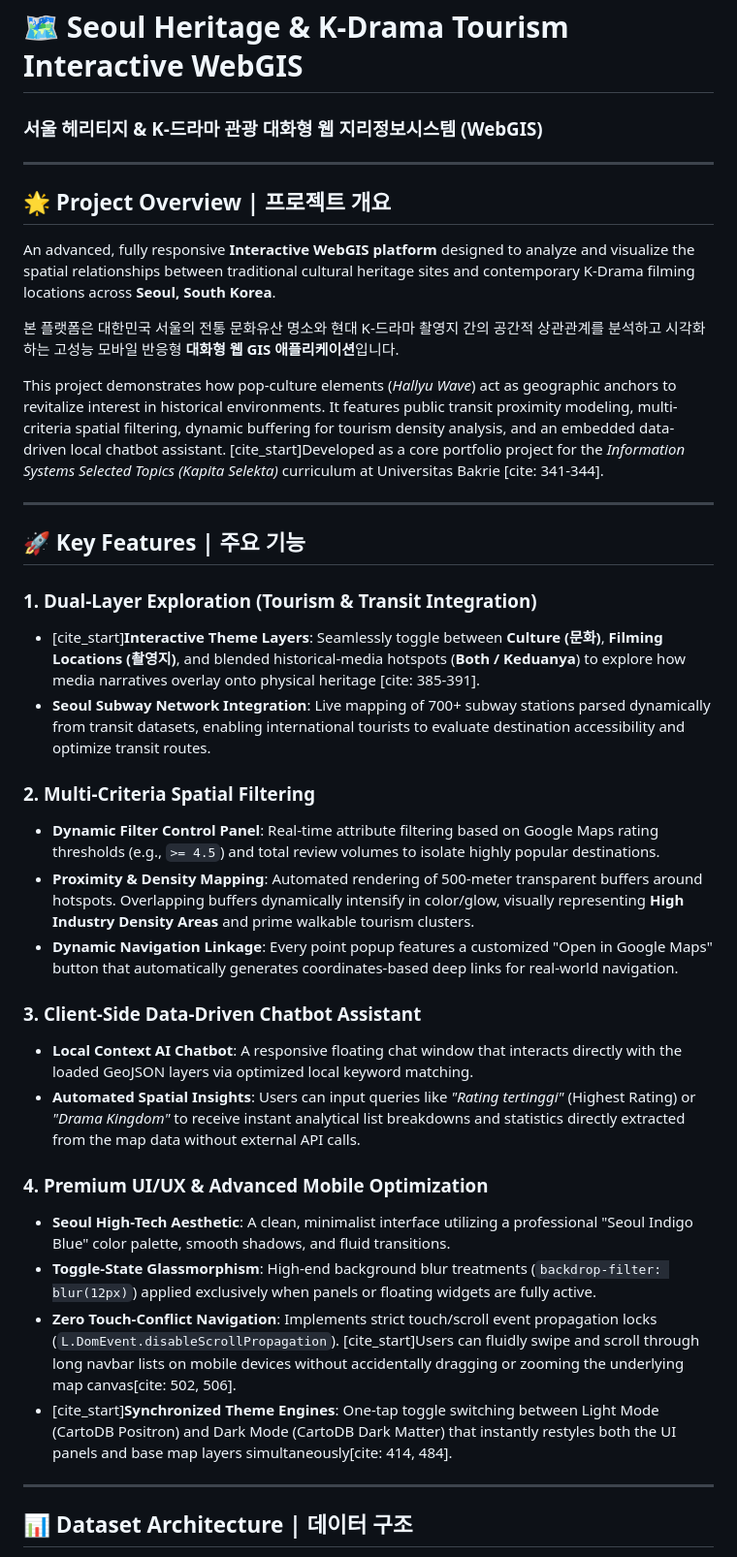
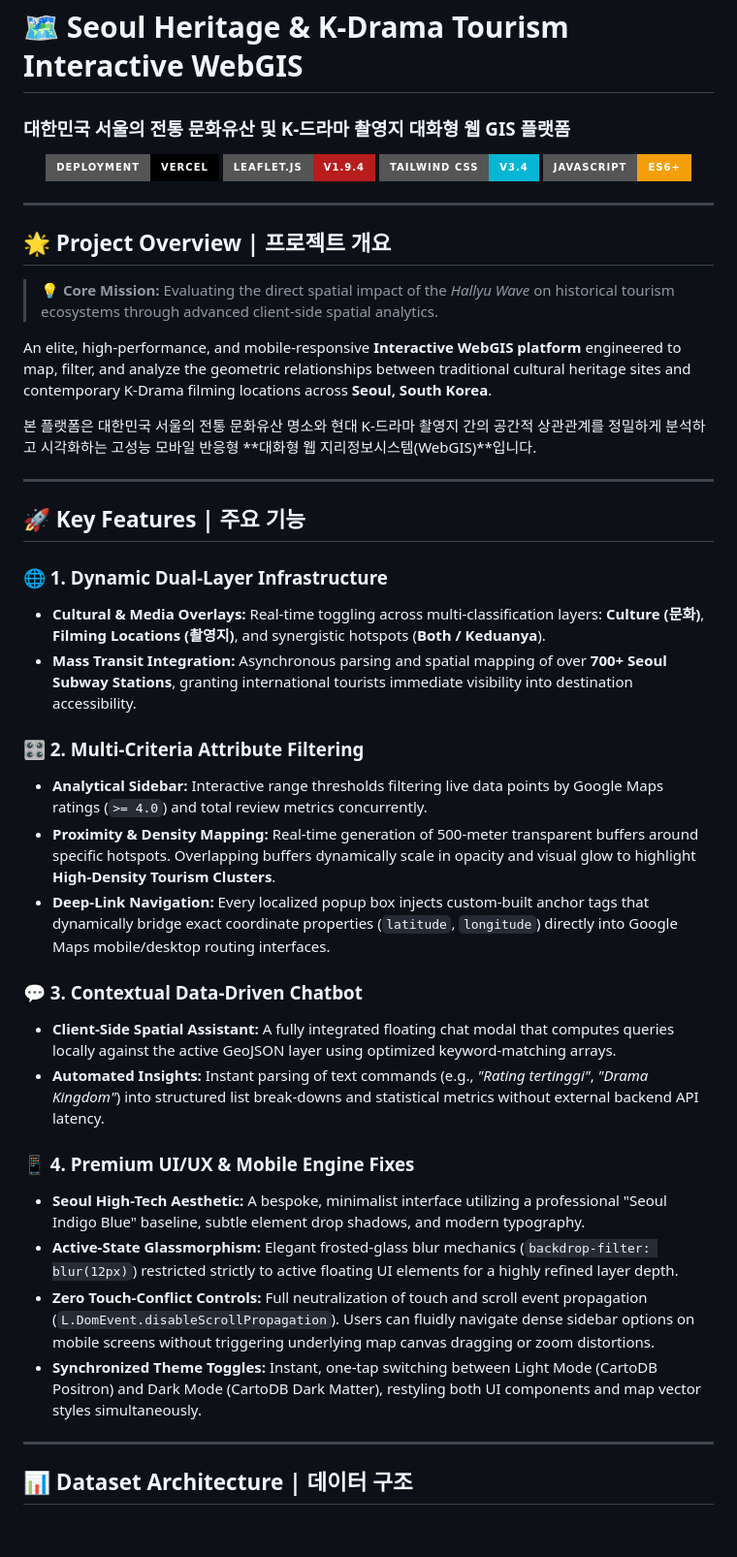
Before and after one commit to ataufikalfarizy/Seoul-Cultural-Filming-Locations, a Markdown page: README.md, the part around one of its changes. Shown at 97% size. Rendered like a GitHub page; badges without logos; blank space fills up the shorter version.

```diff
--- a/README.md
+++ b/README.md
@@ -1,37 +1,45 @@
 # 🗺️ Seoul Heritage & K-Drama Tourism Interactive WebGIS
-### 서울 헤리티지 & K-드라마 관광 대화형 웹 지리정보시스템 (WebGIS)
+### 대한민국 서울의 전통 문화유산 및 K-드라마 촬영지 대화형 웹 GIS 플랫폼
+
+<p align="center">
+  <img src="https://img.shields.io/badge/Deployment-Vercel-000000?style=for-the-badge&logo=vercel&logoColor=white" alt="Vercel">
+  <img src="https://img.shields.io/badge/Leaflet.js-v1.9.4-B91C1C?style=for-the-badge&logo=leaflet&logoColor=white" alt="Leaflet">
+  <img src="https://img.shields.io/badge/Tailwind_CSS-v3.4-06B6D4?style=for-the-badge&logo=tailwind-css&logoColor=white" alt="Tailwind">
+  <img src="https://img.shields.io/badge/JavaScript-ES6+-F59E0B?style=for-the-badge&logo=javascript&logoColor=black" alt="JavaScript">
+</p>
 
 ---
 
 ## 🌟 Project Overview | 프로젝트 개요
-An advanced, fully responsive **Interactive WebGIS platform** designed to analyze and visualize the spatial relationships between traditional cultural heritage sites and contemporary K-Drama filming locations across **Seoul, South Korea**.
 
-본 플랫폼은 대한민국 서울의 전통 문화유산 명소와 현대 K-드라마 촬영지 간의 공간적 상관관계를 분석하고 시각화하는 고성능 모바일 반응형 **대화형 웹 GIS 애플리케이션**입니다.
+> 💡 **Core Mission:** Evaluating the direct spatial impact of the *Hallyu Wave* on historical tourism ecosystems through advanced client-side spatial analytics.
 
-This project demonstrates how pop-culture elements (*Hallyu Wave*) act as geographic anchors to revitalize interest in historical environments. It features public transit proximity modeling, multi-criteria spatial filtering, dynamic buffering for tourism density analysis, and an embedded data-driven local chatbot assistant. [cite_start]Developed as a core portfolio project for the *Information Systems Selected Topics (Kapita Selekta)* curriculum at Universitas Bakrie [cite: 341-344].
+An elite, high-performance, and mobile-responsive **Interactive WebGIS platform** engineered to map, filter, and analyze the geometric relationships between traditional cultural heritage sites and contemporary K-Drama filming locations across **Seoul, South Korea**.
+
+본 플랫폼은 대한민국 서울의 전통 문화유산 명소와 현대 K-드라마 촬영지 간의 공간적 상관관계를 정밀하게 분석하고 시각화하는 고성능 모바일 반응형 **대화형 웹 지리정보시스템(WebGIS)**입니다.
 
 ---
 
 ## 🚀 Key Features | 주요 기능
 
-### 1. Dual-Layer Exploration (Tourism & Transit Integration)
-- [cite_start]**Interactive Theme Layers**: Seamlessly toggle between **Culture (문화)**, **Filming Locations (촬영지)**, and blended historical-media hotspots (**Both / Keduanya**) to explore how media narratives overlay onto physical heritage [cite: 385-391].
-- **Seoul Subway Network Integration**: Live mapping of 700+ subway stations parsed dynamically from transit datasets, enabling international tourists to evaluate destination accessibility and optimize transit routes.
+### 🌐 1. Dynamic Dual-Layer Infrastructure
+* **Cultural & Media Overlays:** Real-time toggling across multi-classification layers: **Culture (문화)**, **Filming Locations (촬영지)**, and synergistic hotspots (**Both / Keduanya**).
+* **Mass Transit Integration:** Asynchronous parsing and spatial mapping of over **700+ Seoul Subway Stations**, granting international tourists immediate visibility into destination accessibility.
 
-### 2. Multi-Criteria Spatial Filtering
-- **Dynamic Filter Control Panel**: Real-time attribute filtering based on Google Maps rating thresholds (e.g., `>= 4.5`) and total review volumes to isolate highly popular destinations.
-- **Proximity & Density Mapping**: Automated rendering of 500-meter transparent buffers around hotspots. Overlapping buffers dynamically intensify in color/glow, visually representing **High Industry Density Areas** and prime walkable tourism clusters.
-- **Dynamic Navigation Linkage**: Every point popup features a customized "Open in Google Maps" button that automatically generates coordinates-based deep links for real-world navigation.
+### 🎛️ 2. Multi-Criteria Attribute Filtering
+* **Analytical Sidebar:** Interactive range thresholds filtering live data points by Google Maps ratings (`>= 4.0`) and total review metrics concurrently.
+* **Proximity & Density Mapping:** Real-time generation of 500-meter transparent buffers around specific hotspots. Overlapping buffers dynamically scale in opacity and visual glow to highlight **High-Density Tourism Clusters**.
+* **Deep-Link Navigation:** Every localized popup box injects custom-built anchor tags that dynamically bridge exact coordinate properties (`latitude`, `longitude`) directly into Google Maps mobile/desktop routing interfaces.
 
-### 3. Client-Side Data-Driven Chatbot Assistant
-- **Local Context AI Chatbot**: A responsive floating chat window that interacts directly with the loaded GeoJSON layers via optimized local keyword matching.
-- **Automated Spatial Insights**: Users can input queries like *"Rating tertinggi"* (Highest Rating) or *"Drama Kingdom"* to receive instant analytical list breakdowns and statistics directly extracted from the map data without external API calls.
+### 💬 3. Contextual Data-Driven Chatbot
+* **Client-Side Spatial Assistant:** A fully integrated floating chat modal that computes queries locally against the active GeoJSON layer using optimized keyword-matching arrays.
+* **Automated Insights:** Instant parsing of text commands (e.g., *"Rating tertinggi"*, *"Drama Kingdom"*) into structured list break-downs and statistical metrics without external backend API latency.
 
-### 4. Premium UI/UX & Advanced Mobile Optimization
-- **Seoul High-Tech Aesthetic**: A clean, minimalist interface utilizing a professional "Seoul Indigo Blue" color palette, smooth shadows, and fluid transitions.
-- **Toggle-State Glassmorphism**: High-end background blur treatments (`backdrop-filter: blur(12px)`) applied exclusively when panels or floating widgets are fully active.
-- **Zero Touch-Conflict Navigation**: Implements strict touch/scroll event propagation locks (`L.DomEvent.disableScrollPropagation`). [cite_start]Users can fluidly swipe and scroll through long navbar lists on mobile devices without accidentally dragging or zooming the underlying map canvas[cite: 502, 506].
-- [cite_start]**Synchronized Theme Engines**: One-tap toggle switching between Light Mode (CartoDB Positron) and Dark Mode (CartoDB Dark Matter) that instantly restyles both the UI panels and base map layers simultaneously[cite: 414, 484].
+### 📱 4. Premium UI/UX & Mobile Engine Fixes
+* **Seoul High-Tech Aesthetic:** A bespoke, minimalist interface utilizing a professional "Seoul Indigo Blue" baseline, subtle element drop shadows, and modern typography.
+* **Active-State Glassmorphism:** Elegant frosted-glass blur mechanics (`backdrop-filter: blur(12px)`) restricted strictly to active floating UI elements for a highly refined layer depth.
+* **Zero Touch-Conflict Controls:** Full neutralization of touch and scroll event propagation (`L.DomEvent.disableScrollPropagation`). Users can fluidly navigate dense sidebar options on mobile screens without triggering underlying map canvas dragging or zoom distortions.
+* **Synchronized Theme Toggles:** Instant, one-tap switching between Light Mode (CartoDB Positron) and Dark Mode (CartoDB Dark Matter), restyling both UI components and map vector styles simultaneously.
 
 ---
 
```
Also changed, not shown: other parts of README.md (+36 -32 lines).
